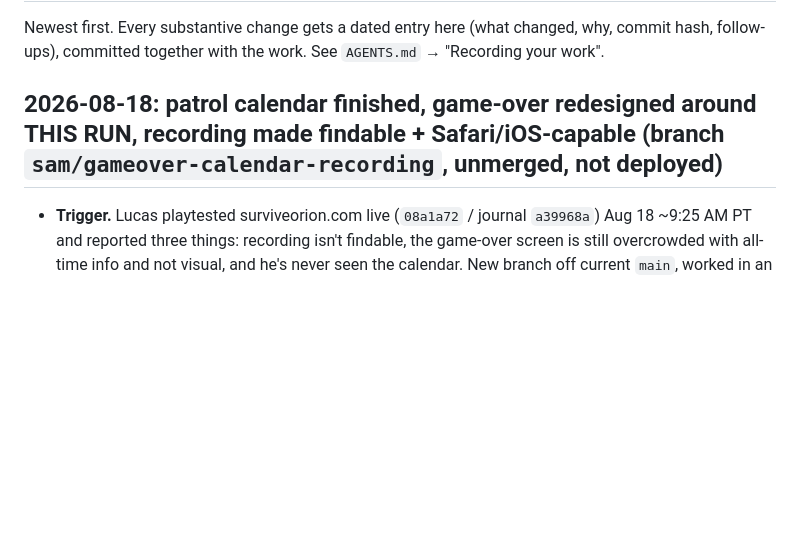
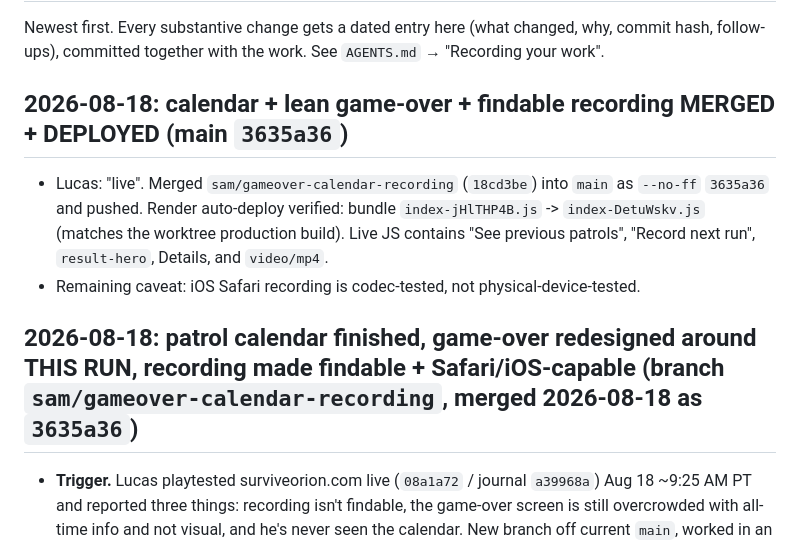
Before and after one commit to diesirae1908/surviveorion, a Markdown page: JOURNAL.md, the part around the change. Rendered like a GitHub page; blank space fills up the shorter version.

Commit message:
journal: mark calendar, lean game-over, and recording findability deployed [skip render]
Co-authored-by: Cursor <cursoragent@cursor.com>

```diff
--- a/JOURNAL.md
+++ b/JOURNAL.md
@@ -4,7 +4,17 @@ Newest first. Every substantive change gets a dated entry here (what changed,
 why, commit hash, follow-ups), committed together with the work. See
 `AGENTS.md` → "Recording your work".
 
-## 2026-08-18: patrol calendar finished, game-over redesigned around THIS RUN, recording made findable + Safari/iOS-capable (branch `sam/gameover-calendar-recording`, unmerged, not deployed)
+## 2026-08-18: calendar + lean game-over + findable recording MERGED + DEPLOYED (main `3635a36`)
+
+- Lucas: "live". Merged `sam/gameover-calendar-recording` (`18cd3be`) into
+  `main` as `--no-ff` `3635a36` and pushed. Render auto-deploy verified:
+  bundle `index-jHlTHP4B.js` -> `index-DetuWskv.js` (matches the worktree
+  production build). Live JS contains "See previous patrols", "Record next
+  run", `result-hero`, Details, and `video/mp4`.
+- Remaining caveat: iOS Safari recording is codec-tested, not
+  physical-device-tested.
+
+## 2026-08-18: patrol calendar finished, game-over redesigned around THIS RUN, recording made findable + Safari/iOS-capable (branch `sam/gameover-calendar-recording`, merged 2026-08-18 as `3635a36`)
 
 - **Trigger.** Lucas playtested surviveorion.com live (`08a1a72` / journal
   `a39968a`) Aug 18 ~9:25 AM PT and reported three things: recording isn't
```
